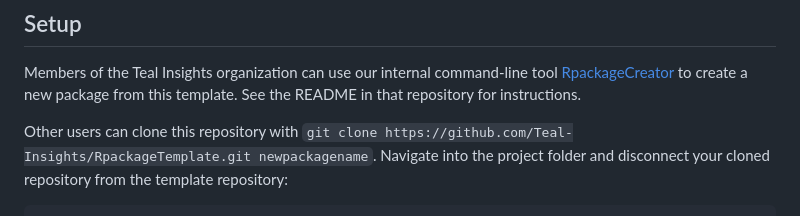
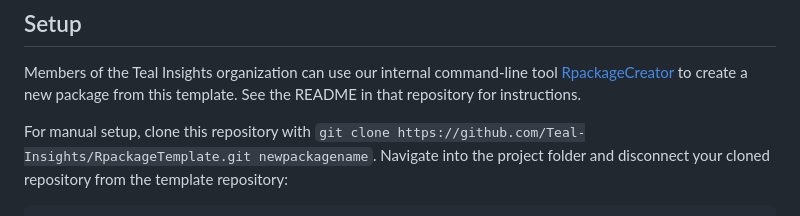
Before and after one commit to Teal-Insights/r-imfapi, a Markdown page: README.md, the part around the change printed below. GitHub-like rendering.

```diff
--- a/README.md
+++ b/README.md
@@ -26,7 +28,7 @@ command-line tool
 create a new package from this template. See the README in that
 repository for instructions.
 
-Other users can clone this repository with
+For manual setup, clone this repository with
 `git clone https://github.com/Teal-Insights/RpackageTemplate.git newpackagename`.
 Navigate into the project folder and disconnect your cloned repository
 from the template repository:
```
Also changed, not shown: other parts of README.md (+2 -0 lines).
